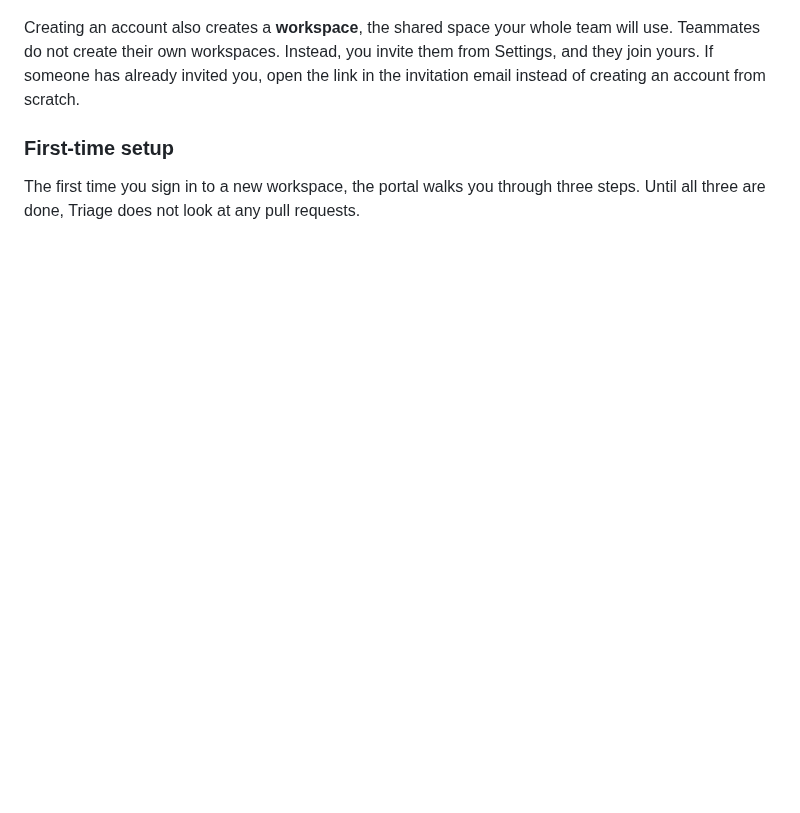
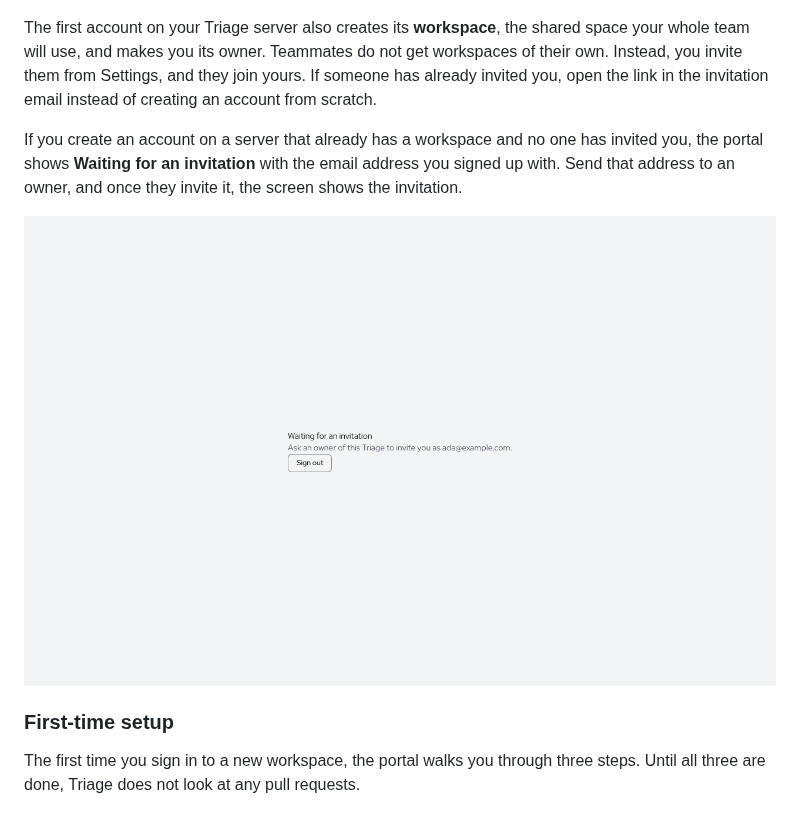
Before and after one commit to corbitsdev/corbits-triage, a Markdown page: docs/Corbits Triage User Manual/Corbits Triage User Manual.md, the part around the change. GitHub-like rendering; pictures changed too: docs/Corbits Triage User Manual/images/45.png (added); blank space fills up the shorter version.

```diff
--- a/docs/Corbits Triage User Manual/Corbits Triage User Manual.md
+++ b/docs/Corbits Triage User Manual/Corbits Triage User Manual.md
@@ -62,7 +62,11 @@ If you are the first person from your team, click **Sign up for an account**. Th
 
 ![The create-account form with Name, Email and Password fields](images/02.png)
 
-Creating an account also creates a **workspace**, the shared space your whole team will use. Teammates do not create their own workspaces. Instead, you invite them from Settings, and they join yours. If someone has already invited you, open the link in the invitation email instead of creating an account from scratch.
+The first account on your Triage server also creates its **workspace**, the shared space your whole team will use, and makes you its owner. Teammates do not get workspaces of their own. Instead, you invite them from Settings, and they join yours. If someone has already invited you, open the link in the invitation email instead of creating an account from scratch.
+
+If you create an account on a server that already has a workspace and no one has invited you, the portal shows **Waiting for an invitation** with the email address you signed up with. Send that address to an owner, and once they invite it, the screen shows the invitation.
+
+![The Waiting for an invitation screen: Ask an owner of this Triage to invite you, with the signed-up email address, and a Sign out button](images/45.png)
 
 ### First-time setup
 
```
Also changed, not shown: docs/PRODUCT.md (+4 -2 lines), docs/SELF_HOST.md (+3 -1 lines), 11 other files.
